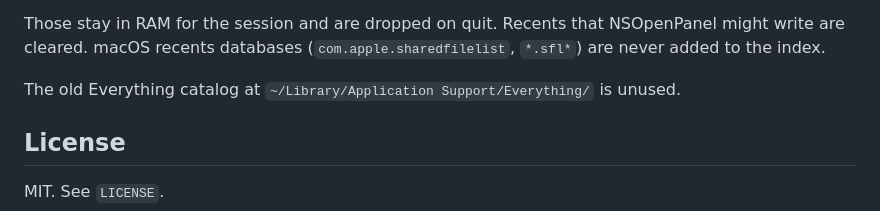
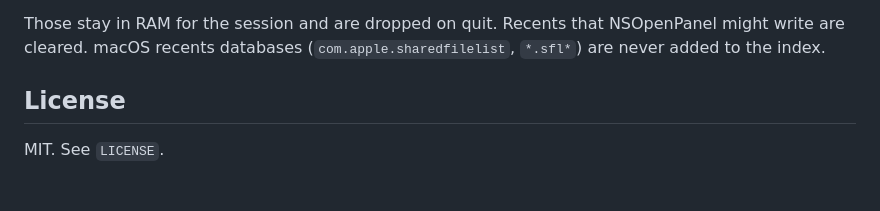
Before and after one commit to rishipisipati/lumos, a Markdown page: README.md, the part around the change. Rendered like a GitHub page; blank space fills up the shorter version.

```diff
--- a/README.md
+++ b/README.md
@@ -156,9 +156,6 @@ Lumos does **not** store:
 - frequently visited or recent locations (Finder recents, macOS shared-file lists)
 
 Those stay in RAM for the session and are dropped on quit. Recents that NSOpenPanel might write are cleared. macOS recents databases (`com.apple.sharedfilelist`, `*.sfl*`) are never added to the index.
-
-The old Everything catalog at `~/Library/Application Support/Everything/` is unused.
-
 ## License
 
 MIT. See `LICENSE`.
```
